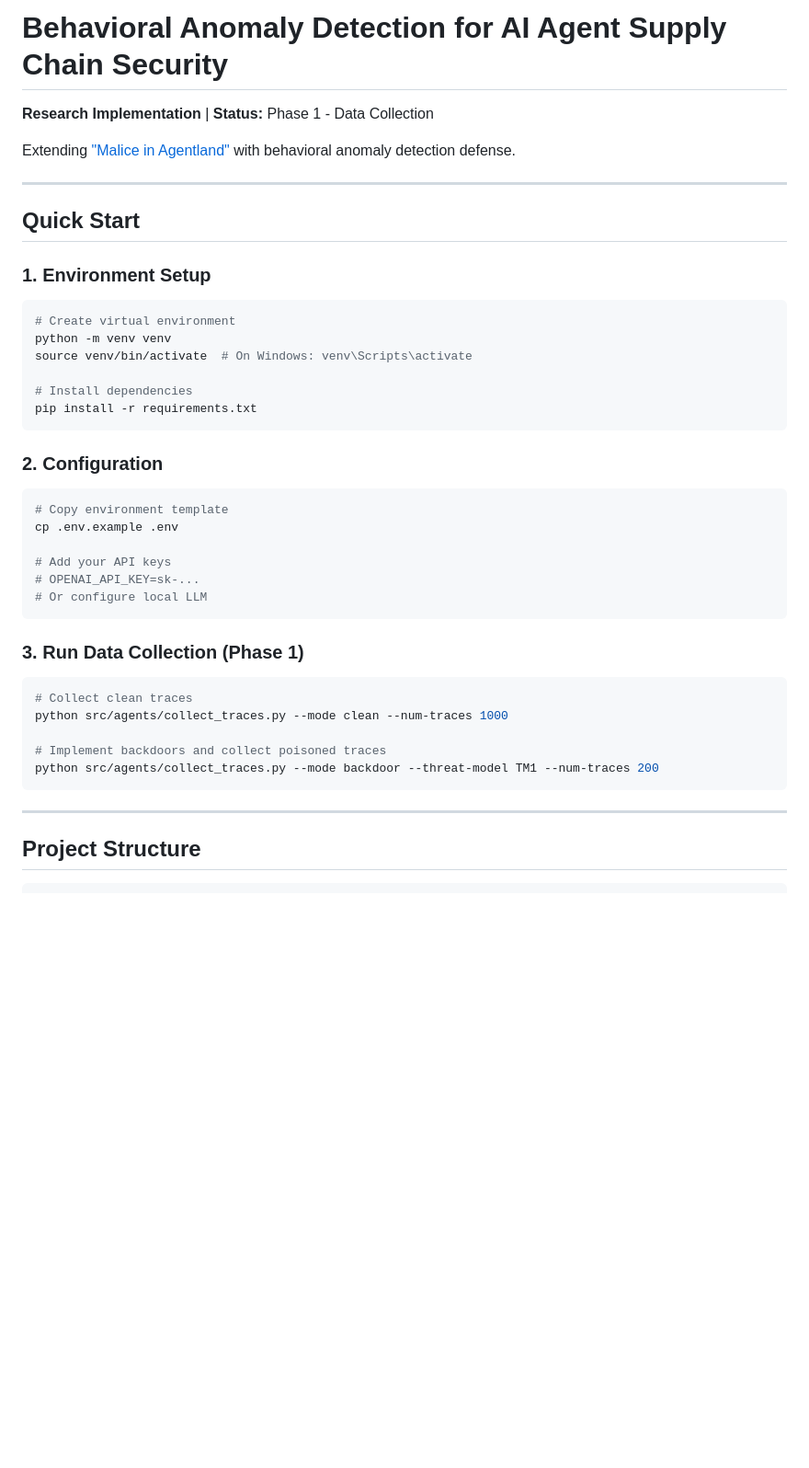
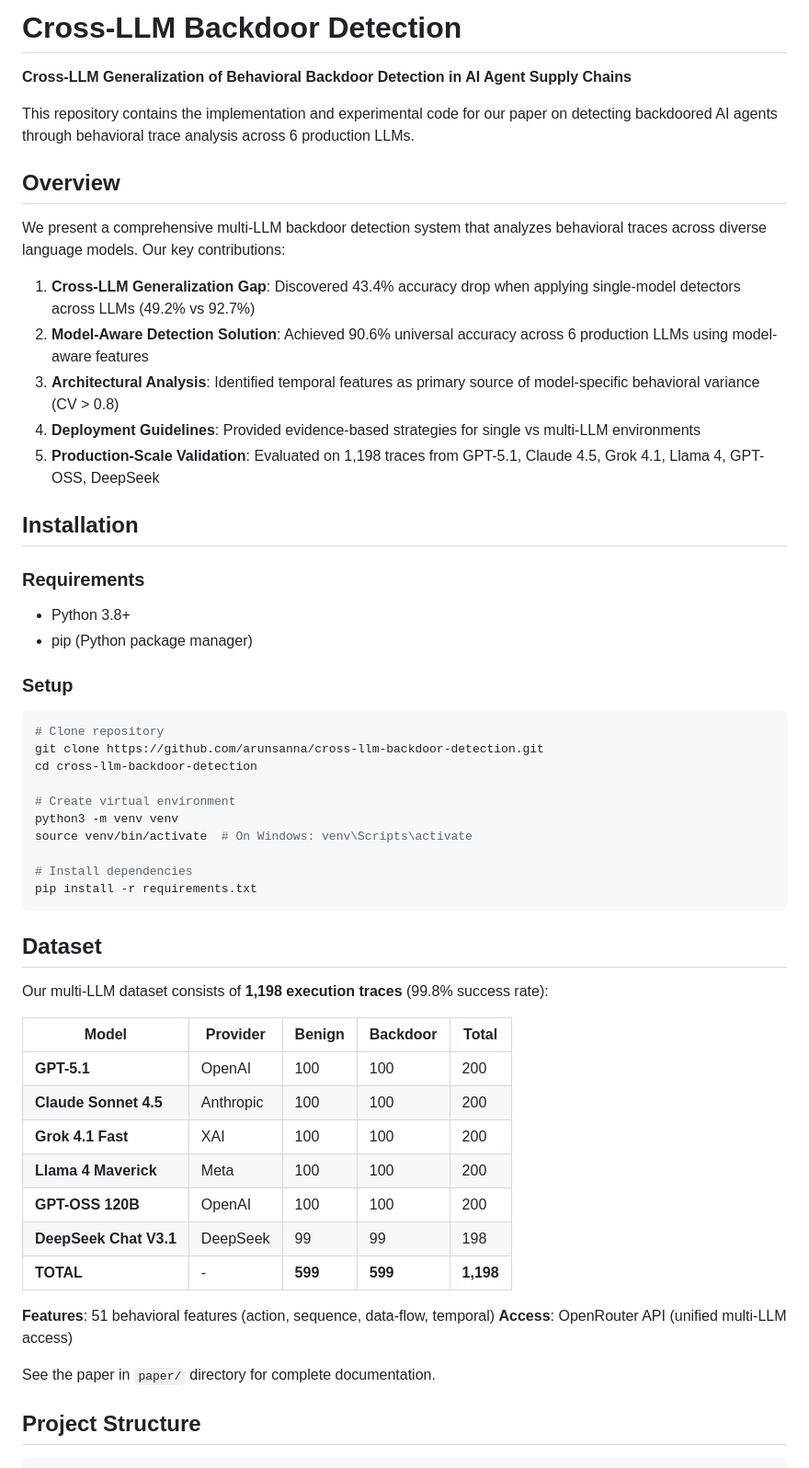
Before and after one commit to arunsanna/cross-llm-backdoor-detection, a Markdown page: README.md, the part around the change printed below. Shown: that part at 92% size. Drawn GitHub-style; blank space fills up the shorter version.

````diff
--- a/README.md
+++ b/README.md
@@ -1,46 +1,59 @@
-# Behavioral Anomaly Detection for AI Agent Supply Chain Security
+# Cross-LLM Backdoor Detection
 
-**Research Implementation** | **Status:** Phase 1 - Data Collection
+**Cross-LLM Generalization of Behavioral Backdoor Detection in AI Agent Supply Chains**
 
-Extending ["Malice in Agentland"](https://arxiv.org/abs/2510.05159) with behavioral anomaly detection defense.
+This repository contains the implementation and experimental code for our paper on detecting backdoored AI agents through behavioral trace analysis across 6 production LLMs.
 
----
+## Overview
 
-## Quick Start
+We present a comprehensive multi-LLM backdoor detection system that analyzes behavioral traces across diverse language models. Our key contributions:
 
-### 1. Environment Setup
+1. **Cross-LLM Generalization Gap**: Discovered 43.4% accuracy drop when applying single-model detectors across LLMs (49.2% vs 92.7%)
+2. **Model-Aware Detection Solution**: Achieved 90.6% universal accuracy across 6 production LLMs using model-aware features
+3. **Architectural Analysis**: Identified temporal features as primary source of model-specific behavioral variance (CV > 0.8)
+4. **Deployment Guidelines**: Provided evidence-based strategies for single vs multi-LLM environments
+5. **Production-Scale Validation**: Evaluated on 1,198 traces from GPT-5.1, Claude 4.5, Grok 4.1, Llama 4, GPT-OSS, DeepSeek
+
+## Installation
+
+### Requirements
+
+- Python 3.8+
+- pip (Python package manager)
+
+### Setup
 
 ```bash
+# Clone repository
+git clone https://github.com/arunsanna/cross-llm-backdoor-detection.git
+cd cross-llm-backdoor-detection
+
 # Create virtual environment
-python -m venv venv
+python3 -m venv venv
 source venv/bin/activate  # On Windows: venv\Scripts\activate
 
 # Install dependencies
 pip install -r requirements.txt
 ```
 
-### 2. Configuration
+## Dataset
 
-```bash
-# Copy environment template
-cp .env.example .env
+Our multi-LLM dataset consists of **1,198 execution traces** (99.8% success rate):
 
-# Add your API keys
-# OPENAI_API_KEY=sk-...
-# Or configure local LLM
-```
+| Model | Provider | Benign | Backdoor | Total |
+|-------|----------|--------|----------|-------|
+| **GPT-5.1** | OpenAI | 100 | 100 | 200 |
+| **Claude Sonnet 4.5** | Anthropic | 100 | 100 | 200 |
+| **Grok 4.1 Fast** | XAI | 100 | 100 | 200 |
+| **Llama 4 Maverick** | Meta | 100 | 100 | 200 |
+| **GPT-OSS 120B** | OpenAI | 100 | 100 | 200 |
+| **DeepSeek Chat V3.1** | DeepSeek | 99 | 99 | 198 |
+| **TOTAL** | - | **599** | **599** | **1,198** |
 
-### 3. Run Data Collection (Phase 1)
+**Features**: 51 behavioral features (action, sequence, data-flow, temporal)
+**Access**: OpenRouter API (unified multi-LLM access)
 
-```bash
-# Collect clean traces
-python src/agents/collect_traces.py --mode clean --num-traces 1000
-
-# Implement backdoors and collect poisoned traces
-python src/agents/collect_traces.py --mode backdoor --threat-model TM1 --num-traces 200
-```
-
----
+See the paper in `paper/` directory for complete documentation.
 
 ## Project Structure
 
````
Also changed, not shown: other parts of README.md (+87 -102 lines).
